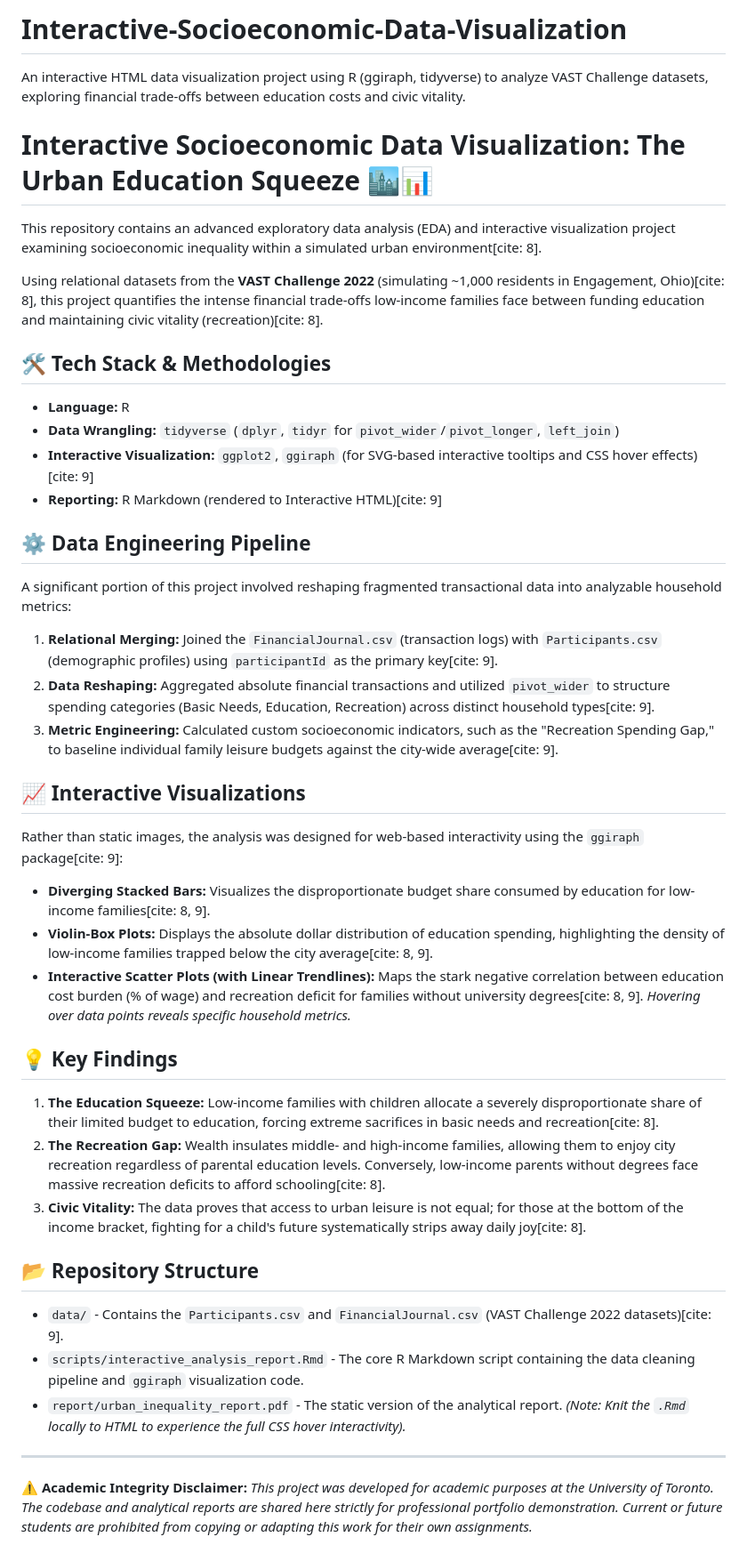
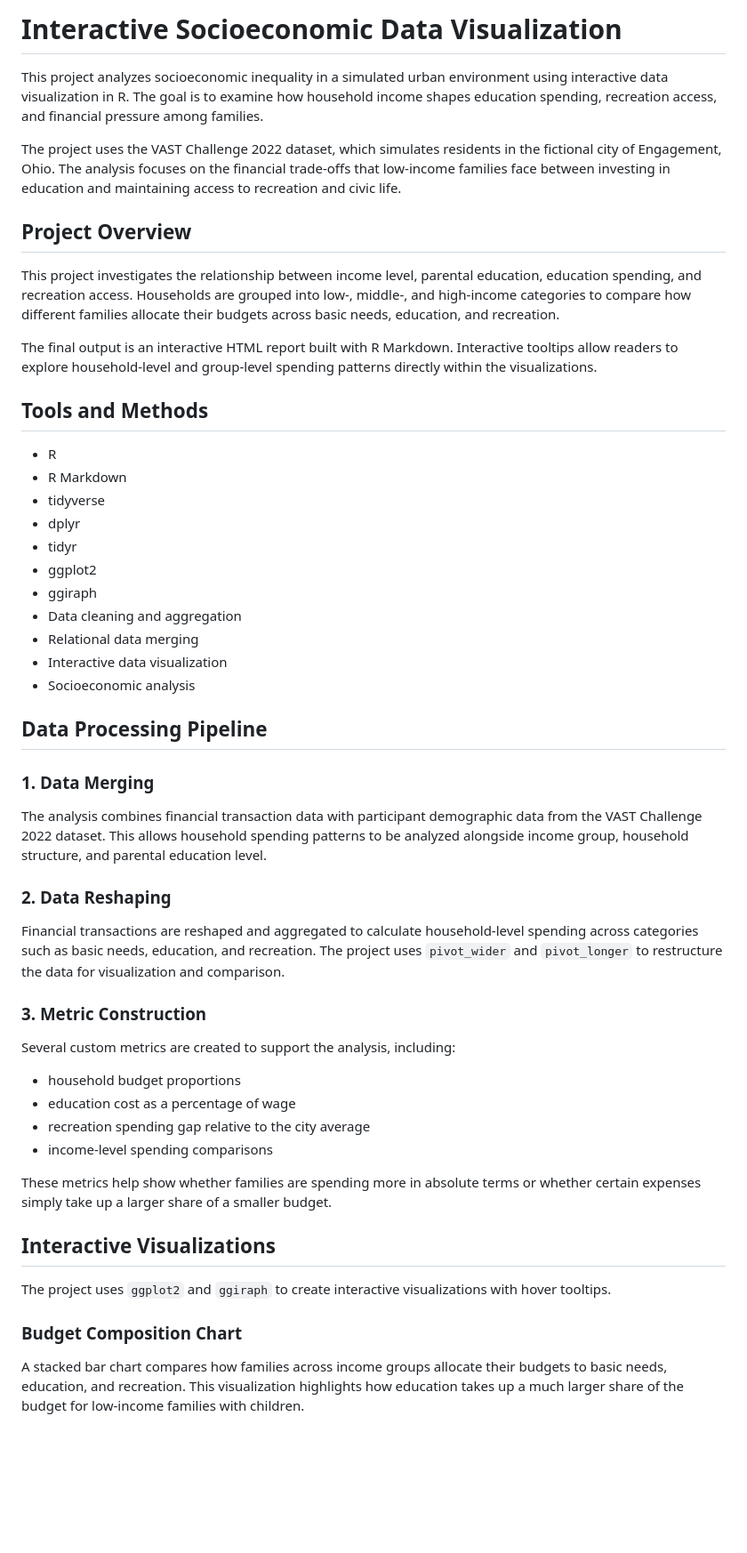
Before and after one commit to LuChenserena/Interactive-Socioeconomic-Data-Visualization, a Markdown page: README.md, the part around one of its changes. Shown at 89% size. Rendered like a GitHub page; blank space fills up the shorter version.

```diff
--- a/README.md
+++ b/README.md
@@ -1,39 +1,55 @@
-# Interactive-Socioeconomic-Data-Visualization
-An interactive HTML data visualization project using R (ggiraph, tidyverse) to analyze VAST Challenge datasets, exploring financial trade-offs between education costs and civic vitality.
-# Interactive Socioeconomic Data Visualization: The Urban Education Squeeze 🏙️📊
+# Interactive Socioeconomic Data Visualization
 
-This repository contains an advanced exploratory data analysis (EDA) and interactive visualization project examining socioeconomic inequality within a simulated urban environment[cite: 8].
+This project analyzes socioeconomic inequality in a simulated urban environment using interactive data visualization in R. The goal is to examine how household income shapes education spending, recreation access, and financial pressure among families.
 
-Using relational datasets from the **VAST Challenge 2022** (simulating ~1,000 residents in Engagement, Ohio)[cite: 8], this project quantifies the intense financial trade-offs low-income families face between funding education and maintaining civic vitality (recreation)[cite: 8].
+The project uses the VAST Challenge 2022 dataset, which simulates residents in the fictional city of Engagement, Ohio. The analysis focuses on the financial trade-offs that low-income families face between investing in education and maintaining access to recreation and civic life.
 
-## 🛠 Tech Stack & Methodologies
-* **Language:** R
-* **Data Wrangling:** `tidyverse` (`dplyr`, `tidyr` for `pivot_wider`/`pivot_longer`, `left_join`)
-* **Interactive Visualization:** `ggplot2`, `ggiraph` (for SVG-based interactive tooltips and CSS hover effects)[cite: 9]
-* **Reporting:** R Markdown (rendered to Interactive HTML)[cite: 9]
+## Project Overview
 
-## ⚙️ Data Engineering Pipeline
-A significant portion of this project involved reshaping fragmented transactional data into analyzable household metrics:
-1. **Relational Merging:** Joined the `FinancialJournal.csv` (transaction logs) with `Participants.csv` (demographic profiles) using `participantId` as the primary key[cite: 9].
-2. **Data Reshaping:** Aggregated absolute financial transactions and utilized `pivot_wider` to structure spending categories (Basic Needs, Education, Recreation) across distinct household types[cite: 9].
-3. **Metric Engineering:** Calculated custom socioeconomic indicators, such as the "Recreation Spending Gap," to baseline individual family leisure budgets against the city-wide average[cite: 9].
+This project investigates the relationship between income level, parental education, education spending, and recreation access. Households are grouped into low-, middle-, and high-income categories to compare how different families allocate their budgets across basic needs, education, and recreation.
 
-## 📈 Interactive Visualizations
-Rather than static images, the analysis was designed for web-based interactivity using the `ggiraph` package[cite: 9]:
-* **Diverging Stacked Bars:** Visualizes the disproportionate budget share consumed by education for low-income families[cite: 8, 9].
-* **Violin-Box Plots:** Displays the absolute dollar distribution of education spending, highlighting the density of low-income families trapped below the city average[cite: 8, 9].
-* **Interactive Scatter Plots (with Linear Trendlines):** Maps the stark negative correlation between education cost burden (% of wage) and recreation deficit for families without university degrees[cite: 8, 9]. *Hovering over data points reveals specific household metrics.*
+The final output is an interactive HTML report built with R Markdown. Interactive tooltips allow readers to explore household-level and group-level spending patterns directly within the visualizations.
 
-## 💡 Key Findings
-1. **The Education Squeeze:** Low-income families with children allocate a severely disproportionate share of their limited budget to education, forcing extreme sacrifices in basic needs and recreation[cite: 8].
-2. **The Recreation Gap:** Wealth insulates middle- and high-income families, allowing them to enjoy city recreation regardless of parental education levels. Conversely, low-income parents without degrees face massive recreation deficits to afford schooling[cite: 8].
-3. **Civic Vitality:** The data proves that access to urban leisure is not equal; for those at the bottom of the income bracket, fighting for a child's future systematically strips away daily joy[cite: 8].
+## Tools and Methods
 
-## 📂 Repository Structure
-* `data/` - Contains the `Participants.csv` and `FinancialJournal.csv` (VAST Challenge 2022 datasets)[cite: 9].
-* `scripts/interactive_analysis_report.Rmd` - The core R Markdown script containing the data cleaning pipeline and `ggiraph` visualization code.
-* `report/urban_inequality_report.pdf` - The static version of the analytical report. *(Note: Knit the `.Rmd` locally to HTML to experience the full CSS hover interactivity).*
+* R
+* R Markdown
+* tidyverse
+* dplyr
+* tidyr
+* ggplot2
+* ggiraph
+* Data cleaning and aggregation
+* Relational data merging
+* Interactive data visualization
+* Socioeconomic analysis
 
----
-**⚠️ Academic Integrity Disclaimer:**
-*This project was developed for academic purposes at the University of Toronto. The codebase and analytical reports are shared here strictly for professional portfolio demonstration. Current or future students are prohibited from copying or adapting this work for their own assignments.*
+## Data Processing Pipeline
+
+### 1. Data Merging
+
+The analysis combines financial transaction data with participant demographic data from the VAST Challenge 2022 dataset. This allows household spending patterns to be analyzed alongside income group, household structure, and parental education level.
+
+### 2. Data Reshaping
+
+Financial transactions are reshaped and aggregated to calculate household-level spending across categories such as basic needs, education, and recreation. The project uses `pivot_wider` and `pivot_longer` to restructure the data for visualization and comparison.
+
+### 3. Metric Construction
+
+Several custom metrics are created to support the analysis, including:
+
+* household budget proportions
+* education cost as a percentage of wage
+* recreation spending gap relative to the city average
+* income-level spending comparisons
+
+These metrics help show whether families are spending more in absolute terms or whether certain expenses simply take up a larger share of a smaller budget.
+
+## Interactive Visualizations
+
+The project uses `ggplot2` and `ggiraph` to create interactive visualizations with hover tooltips.
+
+### Budget Composition Chart
+
+A stacked bar chart compares how families across income groups allocate their budgets to basic needs, education, and recreation. This visualization highlights how education takes up a much larger share of the budget for low-income families with children.
+
```
Also changed, not shown: other parts of README.md (+41 -0 lines).
